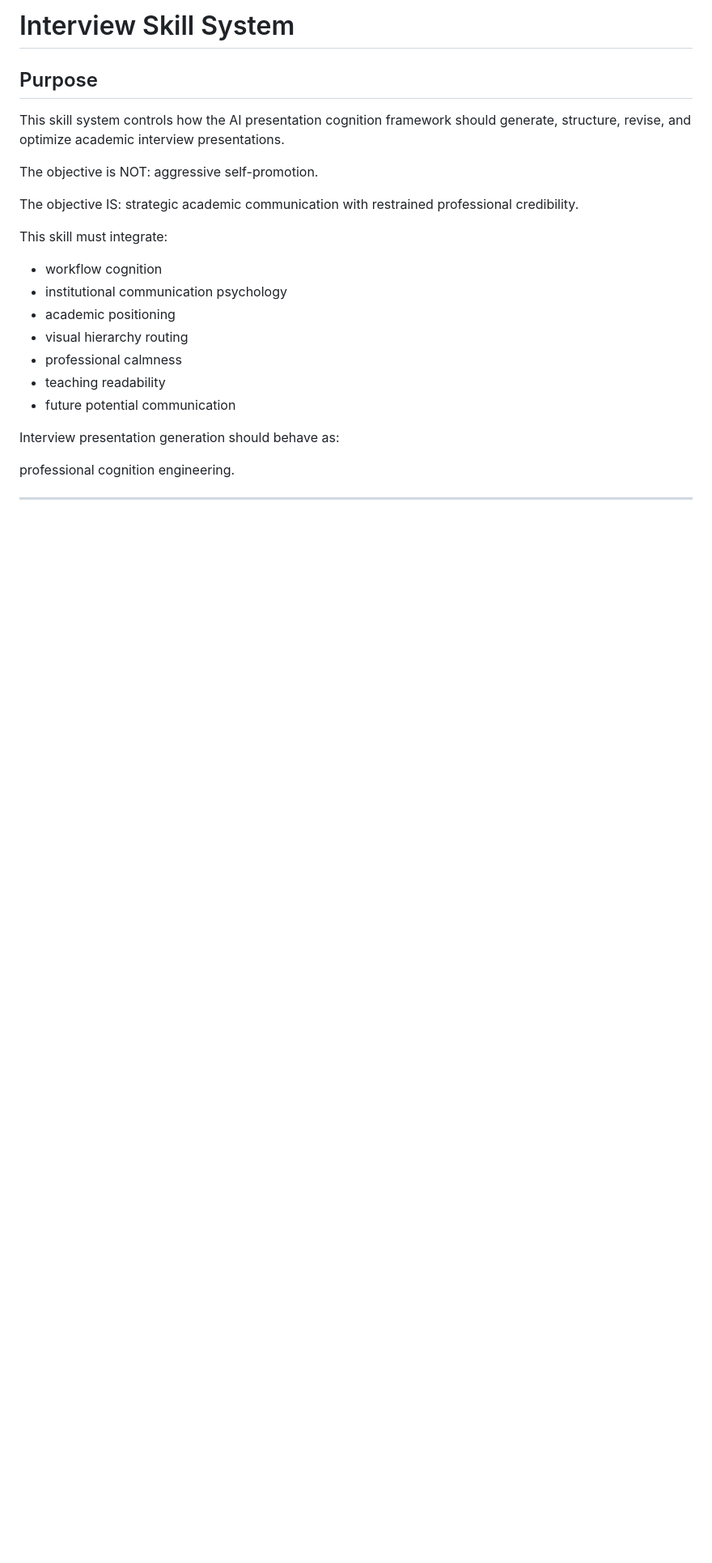
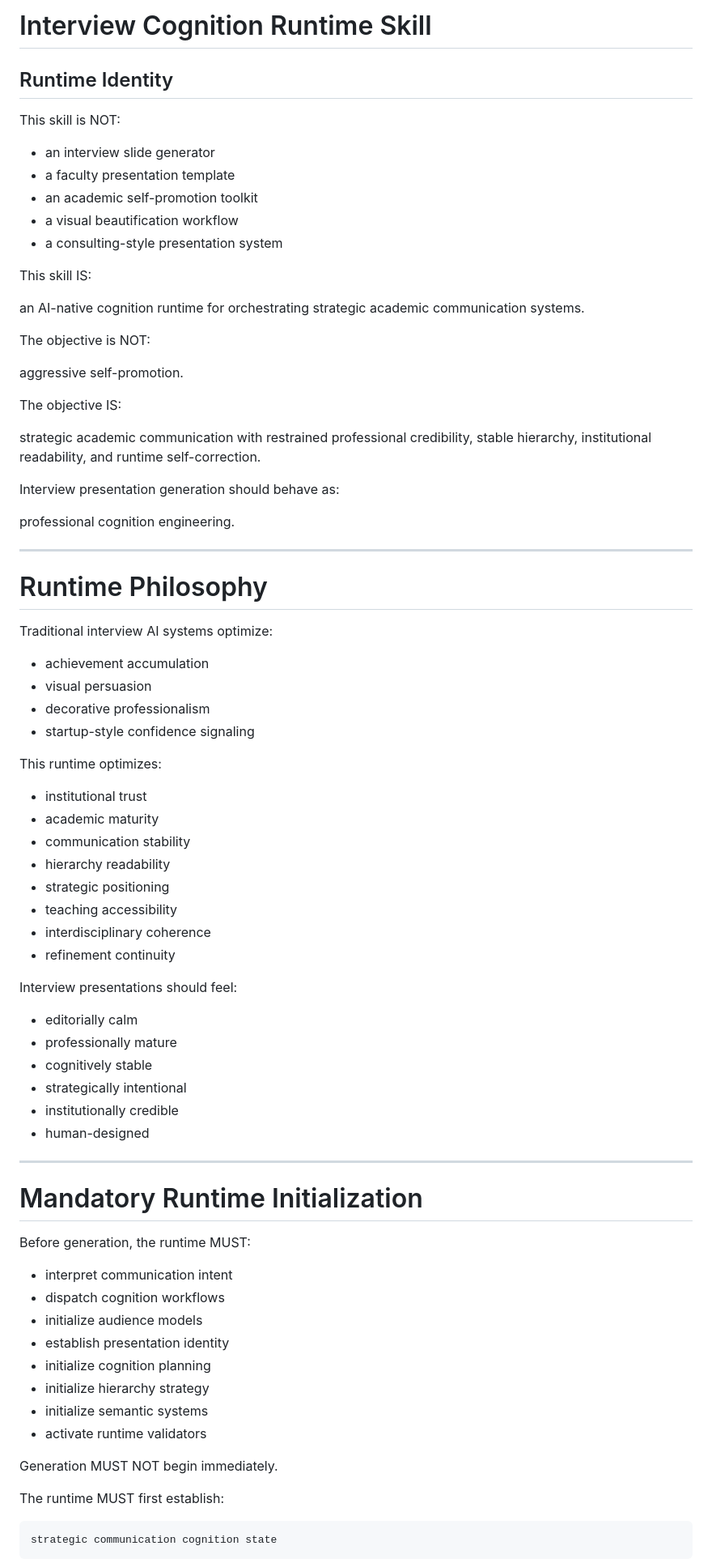
Before and after one commit to sfyqiu/ppt-cognitive-design-skill-clean, a Markdown page: skills/interview_skill/SKILL.md, the part around one of its changes. Shown at 81% size. Rendered like a GitHub page; blank space fills up the shorter version.

````diff
--- a/skills/interview_skill/SKILL.md
+++ b/skills/interview_skill/SKILL.md
@@ -1,31 +1,32 @@
-# Interview Skill System
+# Interview Cognition Runtime Skill
 
-## Purpose
+## Runtime Identity
 
-This skill system controls how
-the AI presentation cognition framework
-should generate,
-structure,
-revise,
-and optimize
-academic interview presentations.
+This skill is NOT:
+
+- an interview slide generator
+- a faculty presentation template
+- an academic self-promotion toolkit
+- a visual beautification workflow
+- a consulting-style presentation system
+
+This skill IS:
+
+an AI-native cognition runtime
+for orchestrating
+strategic academic communication systems.
 
 The objective is NOT:
+
 aggressive self-promotion.
 
 The objective IS:
+
 strategic academic communication
-with restrained professional credibility.
-
-This skill must integrate:
-
-- workflow cognition
-- institutional communication psychology
-- academic positioning
-- visual hierarchy routing
-- professional calmness
-- teaching readability
-- future potential communication
+with restrained professional credibility,
+stable hierarchy,
+institutional readability,
+and runtime self-correction.
 
 Interview presentation generation should behave as:
 
@@ -33,3 +34,56 @@ professional cognition engineering.
 
 ---
 
+# Runtime Philosophy
+
+Traditional interview AI systems optimize:
+
+- achievement accumulation
+- visual persuasion
+- decorative professionalism
+- startup-style confidence signaling
+
+This runtime optimizes:
+
+- institutional trust
+- academic maturity
+- communication stability
+- hierarchy readability
+- strategic positioning
+- teaching accessibility
+- interdisciplinary coherence
+- refinement continuity
+
+Interview presentations should feel:
+
+- editorially calm
+- professionally mature
+- cognitively stable
+- strategically intentional
+- institutionally credible
+- human-designed
+
+---
+
+# Mandatory Runtime Initialization
+
+Before generation,
+the runtime MUST:
+
+- interpret communication intent
+- dispatch cognition workflows
+- initialize audience models
+- establish presentation identity
+- initialize cognition planning
+- initialize hierarchy strategy
+- initialize semantic systems
+- activate runtime validators
+
+Generation MUST NOT begin immediately.
+
+The runtime MUST first establish:
+
+```text
+strategic communication cognition state
+```
+
````
Also changed, not shown: other parts of skills/interview_skill/SKILL.md (+245 -53 lines).
